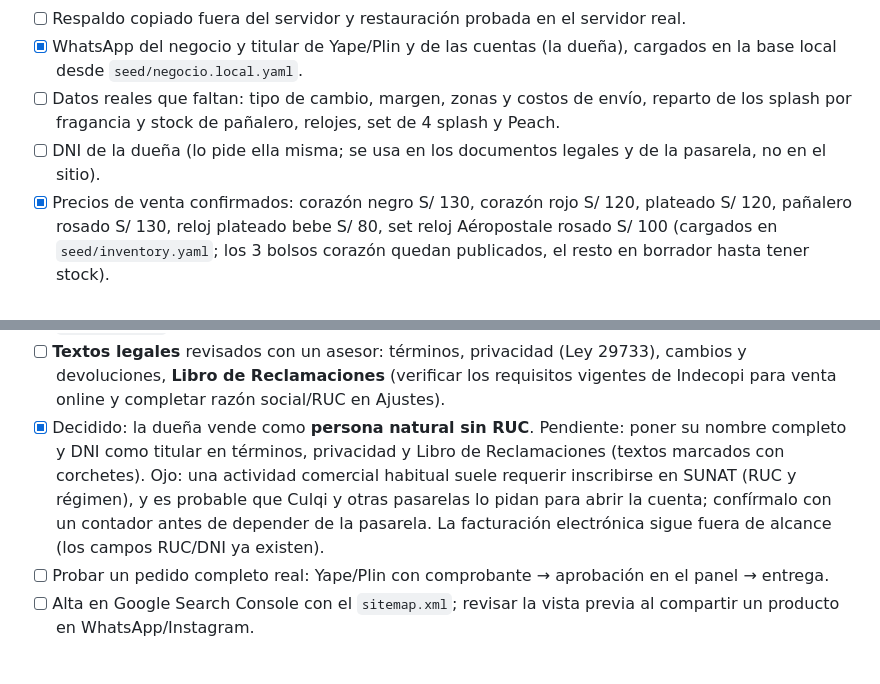
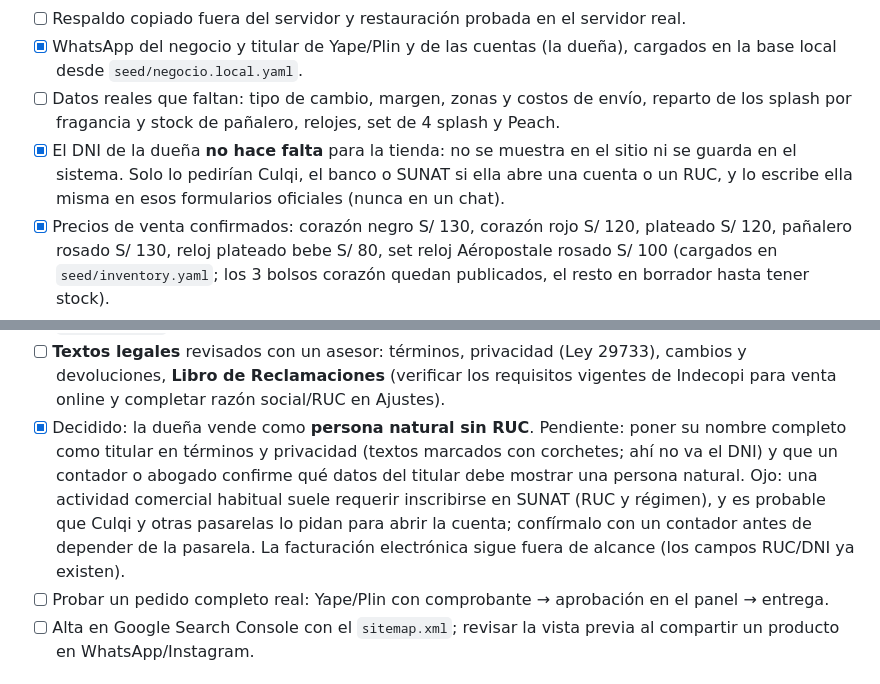
Before and after one commit to JasonGomezzz/tiendanataly, a Markdown page: docs/checklist-salida.md, 2 parts joined by grey strips. Rendered like a GitHub page.

Commit message:
docs(checklist): aclarar que el DNI de la dueña no se necesita ni se publica en el sitio

```diff
--- a/docs/checklist-salida.md
+++ b/docs/checklist-salida.md
@@ -21,7 +21,7 @@
 - [ ] Respaldo copiado fuera del servidor y restauración probada en el servidor real.
 - [x] WhatsApp del negocio y titular de Yape/Plin y de las cuentas (la dueña), cargados en la base local desde `seed/negocio.local.yaml`.
 - [ ] Datos reales que faltan: tipo de cambio, margen, zonas y costos de envío, reparto de los splash por fragancia y stock de pañalero, relojes, set de 4 splash y Peach.
-- [ ] DNI de la dueña (lo pide ella misma; se usa en los documentos legales y de la pasarela, no en el sitio).
+- [x] El DNI de la dueña **no hace falta** para la tienda: no se muestra en el sitio ni se guarda en el sistema. Solo lo pedirían Culqi, el banco o SUNAT si ella abre una cuenta o un RUC, y lo escribe ella misma en esos formularios oficiales (nunca en un chat).
 - [x] Precios de venta confirmados: corazón negro S/ 130, corazón rojo S/ 120, plateado S/ 120, pañalero rosado S/ 130, reloj plateado bebe S/ 80, set reloj Aéropostale rosado S/ 100 (cargados en `seed/inventory.yaml`; los 3 bolsos corazón quedan publicados, el resto en borrador hasta tener stock).
 - [x] Más precios confirmados: mochila negra acolchada S/ 150, bandolero cuadrado S/ 130 (el negro; se asumió igual para el blanco), crema Cucumber S/ 40, splash clásica S/ 50 con **oferta 2 por S/ 90** (las dos unidades pueden ser de fragancias distintas) y set Guess Red S/ 180.
 - [x] Set de 3 mini perfumes Bombshell S/ 90 y set de 4 splash S/ 75 (publicados / en borrador según stock).
@@ -31,7 +31,7 @@
 - [ ] En producción: copiar `seed/negocio.local.yaml` al servidor y correr `python manage.py load_business_data`, o escribirlos en `/admin` → Ajustes (Yape/Plin y *Cuentas para transferencias*). El archivo ya incluye WhatsApp y titulares; al guardar desde `/admin` la tienda se actualiza al instante.
 - [ ] Fotos finales de producto (ver `docs/guia-fotos.md`) y logo oficial (`frontend/public/brand/logo.png`, ver `docs/marca.md`).
 - [ ] **Textos legales** revisados con un asesor: términos, privacidad (Ley 29733), cambios y devoluciones, **Libro de Reclamaciones** (verificar los requisitos vigentes de Indecopi para venta online y completar razón social/RUC en Ajustes).
-- [x] Decidido: la dueña vende como **persona natural sin RUC**. Pendiente: poner su nombre completo y DNI como titular en términos, privacidad y Libro de Reclamaciones (textos marcados con corchetes). Ojo: una actividad comercial habitual suele requerir inscribirse en SUNAT (RUC y régimen), y es probable que Culqi y otras pasarelas lo pidan para abrir la cuenta; confírmalo con un contador antes de depender de la pasarela. La facturación electrónica sigue fuera de alcance (los campos RUC/DNI ya existen).
+- [x] Decidido: la dueña vende como **persona natural sin RUC**. Pendiente: poner su nombre completo como titular en términos y privacidad (textos marcados con corchetes; ahí no va el DNI) y que un contador o abogado confirme qué datos del titular debe mostrar una persona natural. Ojo: una actividad comercial habitual suele requerir inscribirse en SUNAT (RUC y régimen), y es probable que Culqi y otras pasarelas lo pidan para abrir la cuenta; confírmalo con un contador antes de depender de la pasarela. La facturación electrónica sigue fuera de alcance (los campos RUC/DNI ya existen).
 - [ ] Probar un pedido completo real: Yape/Plin con comprobante → aprobación en el panel → entrega.
 - [ ] Alta en Google Search Console con el `sitemap.xml`; revisar la vista previa al compartir un producto en WhatsApp/Instagram.
 
```
